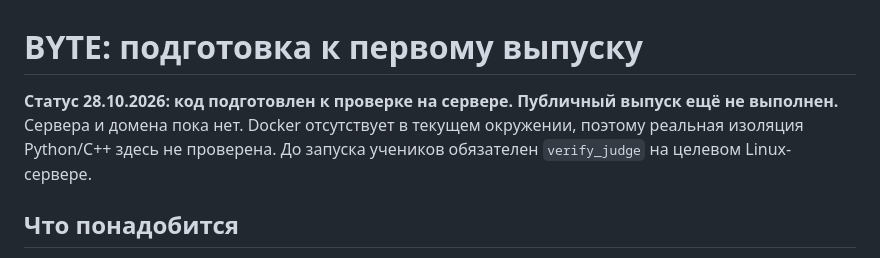
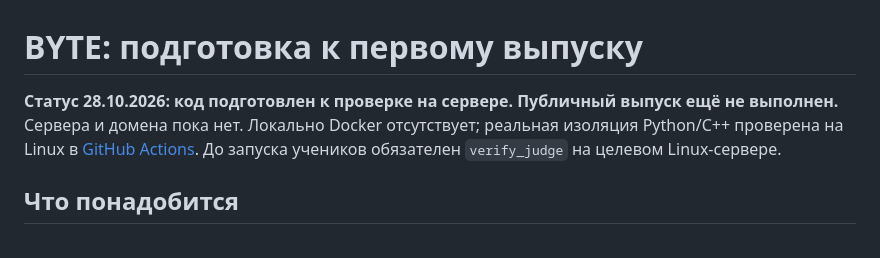
Before and after one commit to TamerlanZhumalipov/BYTE, a Markdown page: docs/release.md, the part around the change. GitHub-like rendering.

```diff
--- a/docs/release.md
+++ b/docs/release.md
@@ -1,6 +1,6 @@
 # BYTE: подготовка к первому выпуску
 
-**Статус 28.10.2026: код подготовлен к проверке на сервере. Публичный выпуск ещё не выполнен.** Сервера и домена пока нет. Docker отсутствует в текущем окружении, поэтому реальная изоляция Python/C++ здесь не проверена. До запуска учеников обязателен `verify_judge` на целевом Linux-сервере.
+**Статус 28.10.2026: код подготовлен к проверке на сервере. Публичный выпуск ещё не выполнен.** Сервера и домена пока нет. Локально Docker отсутствует; реальная изоляция Python/C++ проверена на Linux в [GitHub Actions](https://github.com/TamerlanZhumalipov/BYTE/actions/runs/40723205708). До запуска учеников обязателен `verify_judge` на целевом Linux-сервере.
 
 ## Что понадобится
 
```
Also changed, not shown: docs/security-audit-2026-10-28.md (+3 -3 lines).
